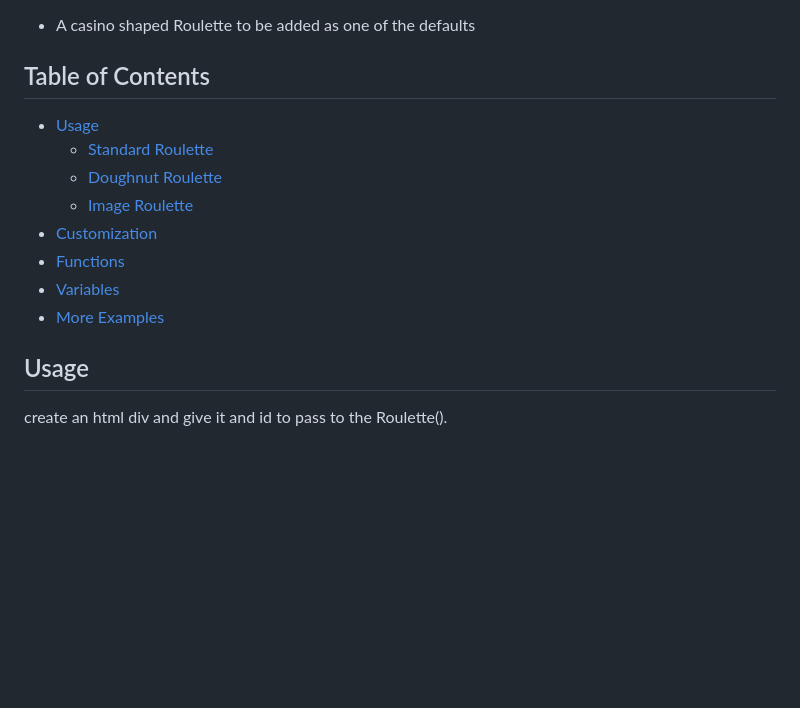
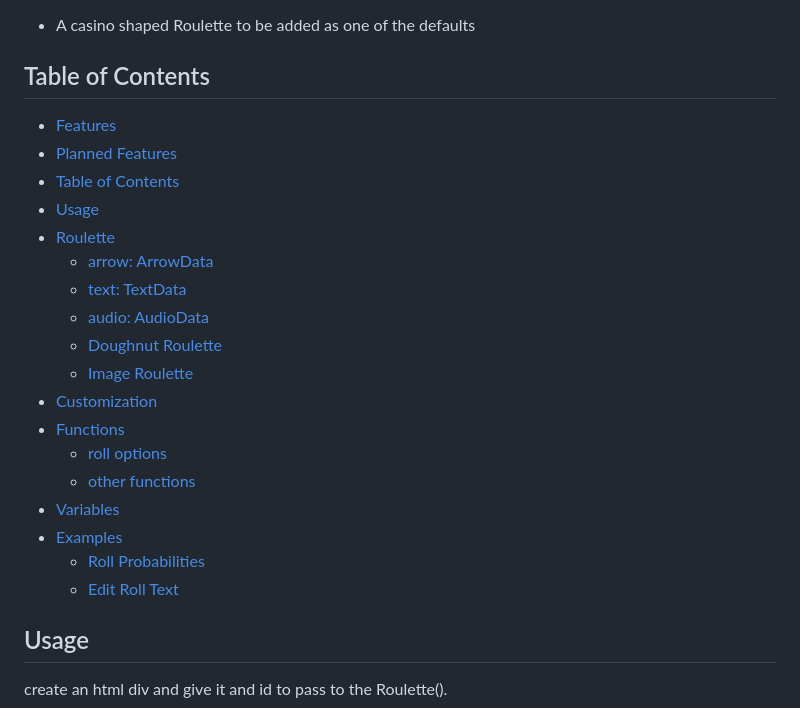
Before and after one commit to TheBlindHawk/Roulette, a Markdown page: README.md, the part around one of its changes. Rendered like a GitHub page; blank space fills up the shorter version.

```diff
--- a/README.md
+++ b/README.md
@@ -33,14 +33,24 @@ npm install @theblindhawk/roulette
 - A casino shaped Roulette to be added as one of the defaults
 
 ## Table of Contents
+- [Features](#features)
+- [Planned Features](#planned-features)
+- [Table of Contents](#table-of-contents)
 - [Usage](#usage)
-  - [Standard Roulette](#roulette)
+- [Roulette](#roulette)
+    - [arrow: ArrowData](#arrow-arrowdata)
+    - [text: TextData](#text-textdata)
+    - [audio: AudioData](#audio-audiodata)
   - [Doughnut Roulette](#doughnut-roulette)
   - [Image Roulette](#image-roulette)
 - [Customization](#customization)
 - [Functions](#functions)
+  - [roll options](#roll-options)
+  - [other functions](#other-functions)
 - [Variables](#variables)
-- [More Examples](#examples)
+- [Examples](#examples)
+  - [Roll Probabilities](#roll-probabilities)
+  - [Edit Roll Text](#edit-roll-text)
 
 ## Usage
 create an html div and give it and id to pass to the Roulette().
```
Also changed, not shown: other parts of README.md (+1 -1 lines).
